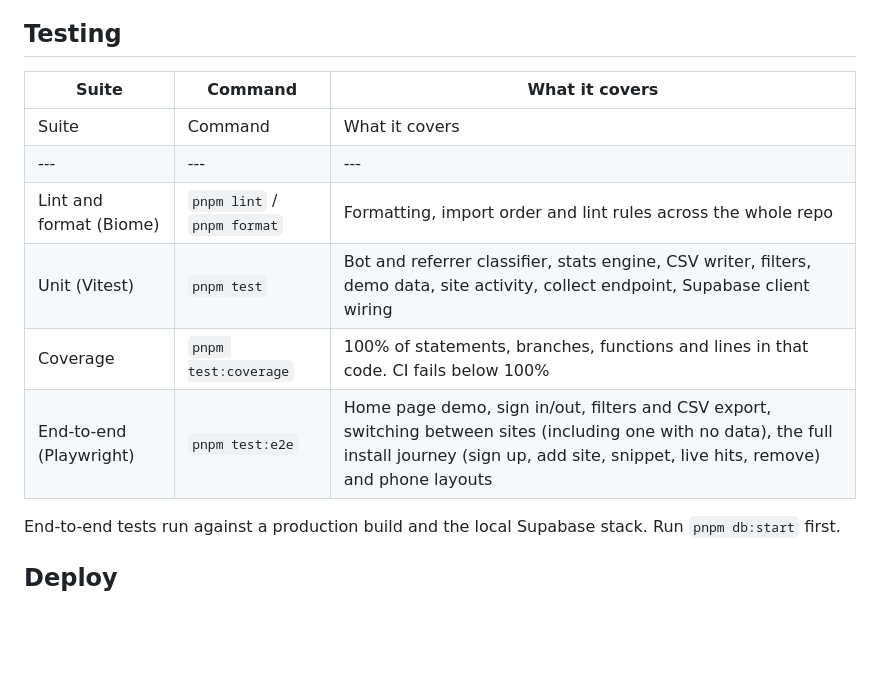
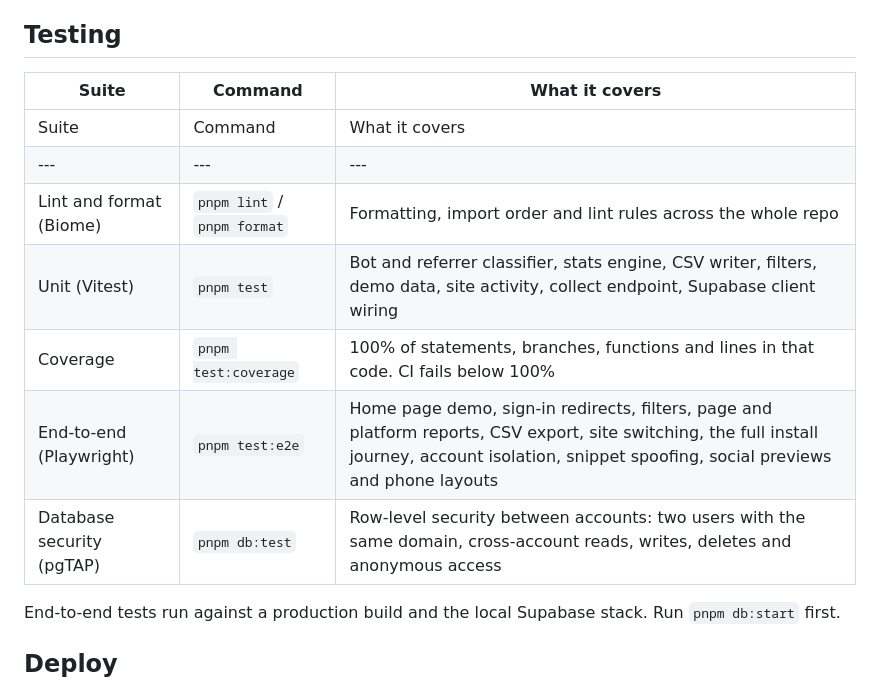
Before and after one commit to JohnAdib/CrawlRadar, a Markdown page: README.md, the part around one of its changes. GitHub-like rendering; blank space fills up the shorter version.

```diff
--- a/README.md
+++ b/README.md
@@ -176,13 +184,14 @@ Browsers send only your domain as the referrer for this image, so these hits may
 ## Testing
 
-| Suite                   | Command                     | What it covers                                                                                                                                                                                        |
-| ----------------------- | --------------------------- | ----------------------------------------------------------------------------------------------------------------------------------------------------------------------------------------------------- |
-| Suite                   | Command                     | What it covers                                                                                                                                                                                        |
-| ---                     | ---                         | ---                                                                                                                                                                                                   |
-| Lint and format (Biome) | `pnpm lint` / `pnpm format` | Formatting, import order and lint rules across the whole repo                                                                                                                                         |
-| Unit (Vitest)           | `pnpm test`                 | Bot and referrer classifier, stats engine, CSV writer, filters, demo data, site activity, collect endpoint, Supabase client wiring                                                                    |
-| Coverage                | `pnpm test:coverage`        | 100% of statements, branches, functions and lines in that code. CI fails below 100%                                                                                                                   |
-| End-to-end (Playwright) | `pnpm test:e2e`             | Home page demo, sign in/out, filters and CSV export, switching between sites (including one with no data), the full install journey (sign up, add site, snippet, live hits, remove) and phone layouts |
+| Suite                     | Command                     | What it covers                                                                                                                                                                                      |
+| ------------------------- | --------------------------- | --------------------------------------------------------------------------------------------------------------------------------------------------------------------------------------------------- |
+| Suite                     | Command                     | What it covers                                                                                                                                                                                      |
+| ---                       | ---                         | ---                                                                                                                                                                                                 |
+| Lint and format (Biome)   | `pnpm lint` / `pnpm format` | Formatting, import order and lint rules across the whole repo                                                                                                                                       |
+| Unit (Vitest)             | `pnpm test`                 | Bot and referrer classifier, stats engine, CSV writer, filters, demo data, site activity, collect endpoint, Supabase client wiring                                                                  |
+| Coverage                  | `pnpm test:coverage`        | 100% of statements, branches, functions and lines in that code. CI fails below 100%                                                                                                                 |
+| End-to-end (Playwright)   | `pnpm test:e2e`             | Home page demo, sign-in redirects, filters, page and platform reports, CSV export, site switching, the full install journey, account isolation, snippet spoofing, social previews and phone layouts |
+| Database security (pgTAP) | `pnpm db:test`              | Row-level security between accounts: two users with the same domain, cross-account reads, writes, deletes and anonymous access                                                                      |
 
 End-to-end tests run against a production build and the local Supabase stack. Run `pnpm db:start` first.
 
```
Also changed, not shown: other parts of README.md (+15 -3 lines), docs/images/dashboard-dark.png, docs/images/dashboard-light.png, docs/images/install-dark.png, docs/images/install-light.png, 3 other files.
